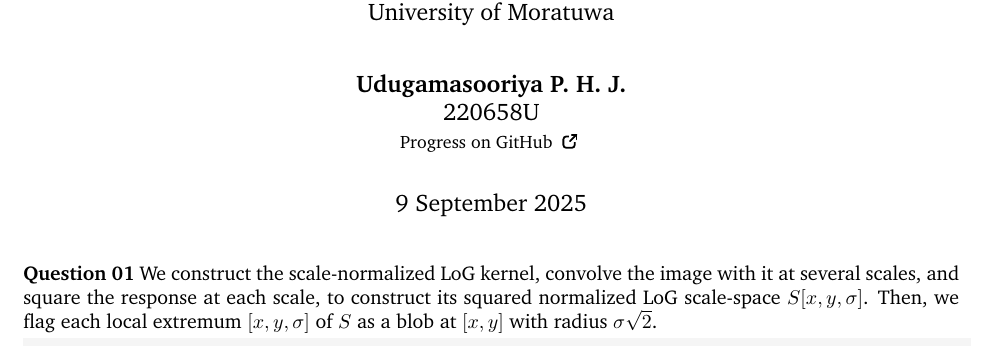
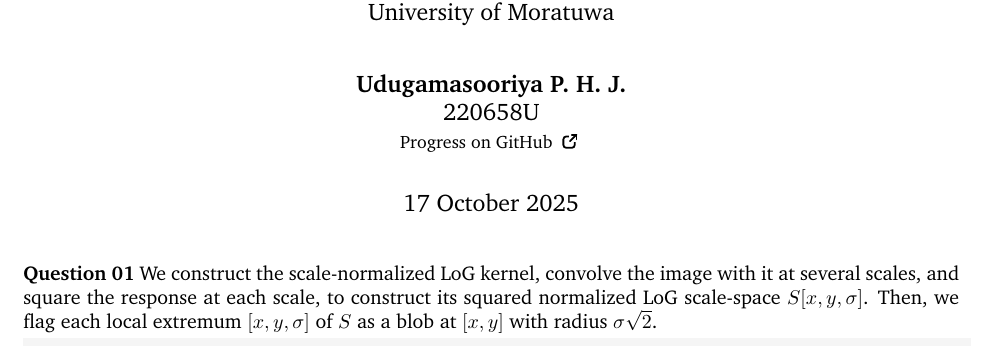
Before and after one commit to pulasthi-u/en3160-assignment02, a LaTeX document (Report/220658U_a02.tex): part of page 1 of 5, cut so that both start at the same text. Compiled offline with pdfLaTeX.

Commit message:
minor edit

```diff
--- a/Report/220658U_a02.tex
+++ b/Report/220658U_a02.tex
@@ -80,7 +80,7 @@
 	\small{Progress on \href{https://github.com/pulasthi-u/en3160-assignment02}{GitHub \extlink}}
 }
 
-\date{9 September 2025}
+\date{17 October 2025}
 
 \allowdisplaybreaks
 
```
Also changed, not shown: Report/220658U_a02.pdf, 1 other file.
